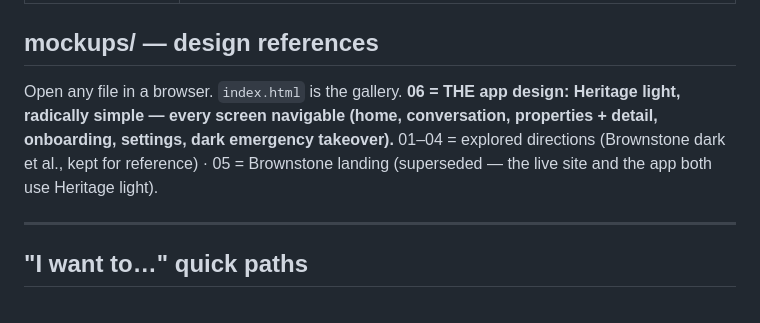
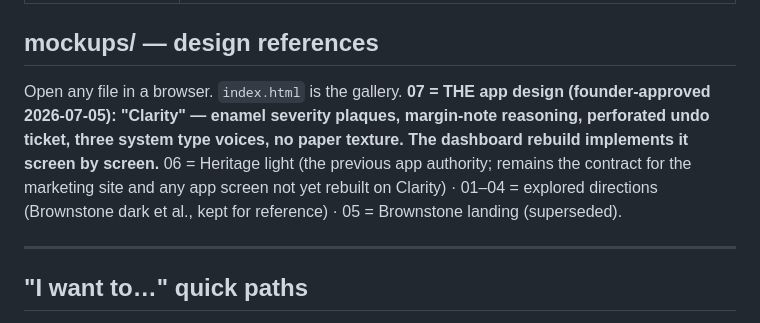
Before and after one commit to LaithAlz/stoop-backend, a Markdown page: docs/README.md, the part around the change. Rendered like a GitHub page.

Commit message:
docs: mockup 07 Clarity is the app design authority (06 = legacy contract)

```diff
--- a/docs/README.md
+++ b/docs/README.md
@@ -73,11 +73,13 @@ across Train 1/2/3 milestones, each with acceptance criteria).
 ## mockups/ — design references
 
 Open any file in a browser. `index.html` is the gallery.
-**06 = THE app design: Heritage light, radically simple — every screen
-navigable (home, conversation, properties + detail, onboarding, settings,
-dark emergency takeover).** 01–04 = explored directions (Brownstone dark
-et al., kept for reference) · 05 = Brownstone landing (superseded — the
-live site and the app both use Heritage light).
+**07 = THE app design (founder-approved 2026-07-05): "Clarity" — enamel
+severity plaques, margin-note reasoning, perforated undo ticket, three
+system type voices, no paper texture. The dashboard rebuild implements it
+screen by screen.** 06 = Heritage light (the previous app authority;
+remains the contract for the marketing site and any app screen not yet
+rebuilt on Clarity) · 01–04 = explored directions (Brownstone dark et al.,
+kept for reference) · 05 = Brownstone landing (superseded).
 
 ---
 
```
